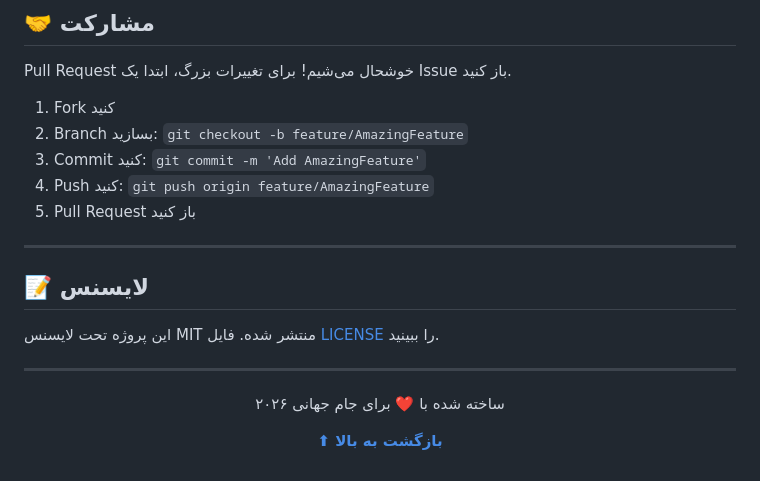
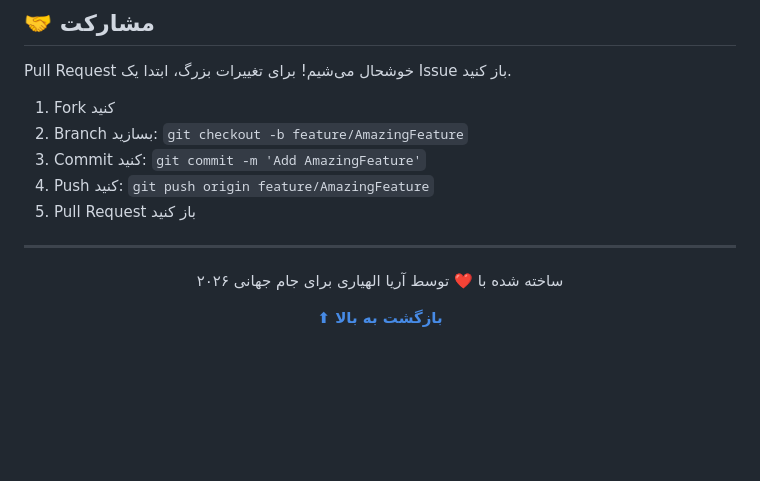
Before and after one commit to ariaallahyari/worldcup2026, a Markdown page: README.md, the part around the change. Rendered like a GitHub page; blank space fills up the shorter version.

```diff
--- a/README.md
+++ b/README.md
@@ -340,15 +340,11 @@ Pull Request خوشحال می‌شیم! برای تغییرات بزرگ، اب
 
 ---
 
-## 📝 لایسنس
 
-این پروژه تحت لایسنس MIT منتشر شده. فایل [LICENSE](LICENSE) را ببینید.
-
----
 
 <div align="center">
 
-ساخته شده با ❤️ برای جام جهانی ۲۰۲۶
+ساخته شده با ❤️ توسط آریا الهیاری برای جام جهانی ۲۰۲۶
 
 **[⬆ بازگشت به بالا](#)**
 
```
